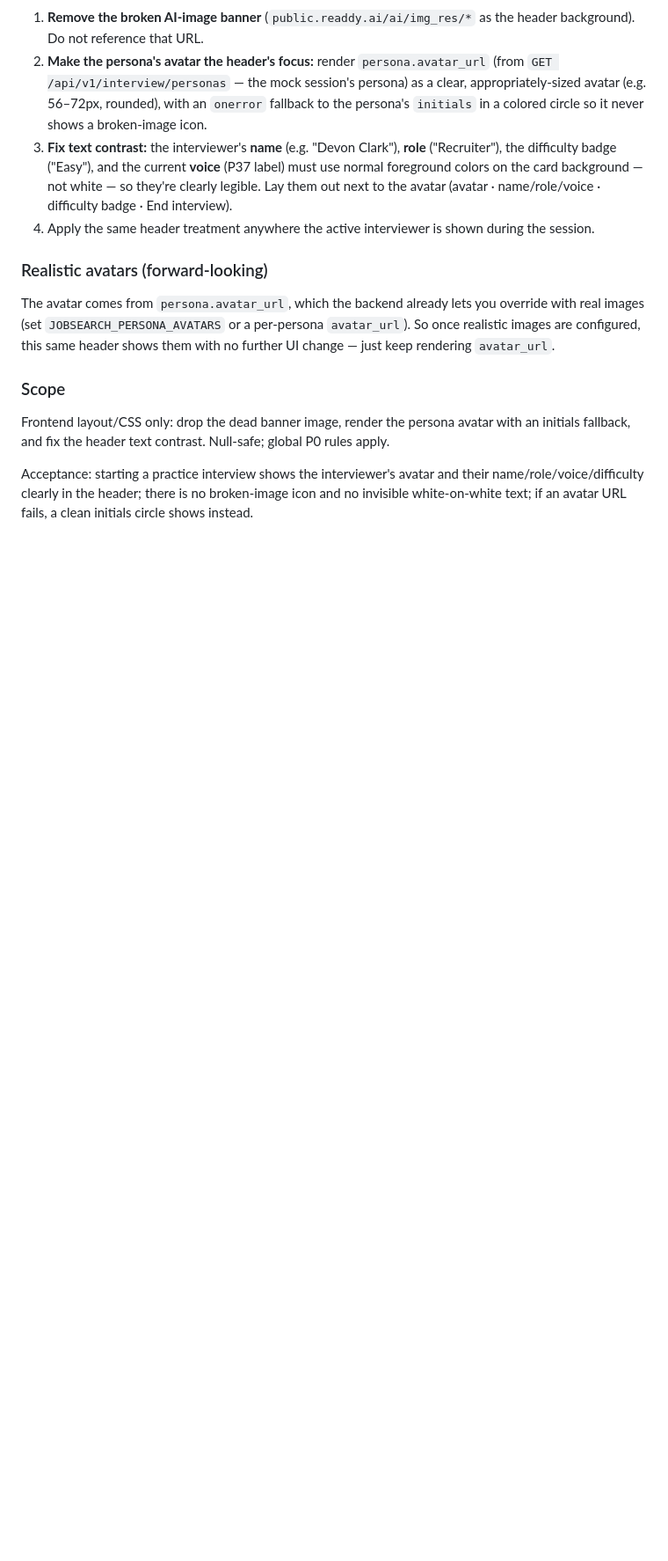
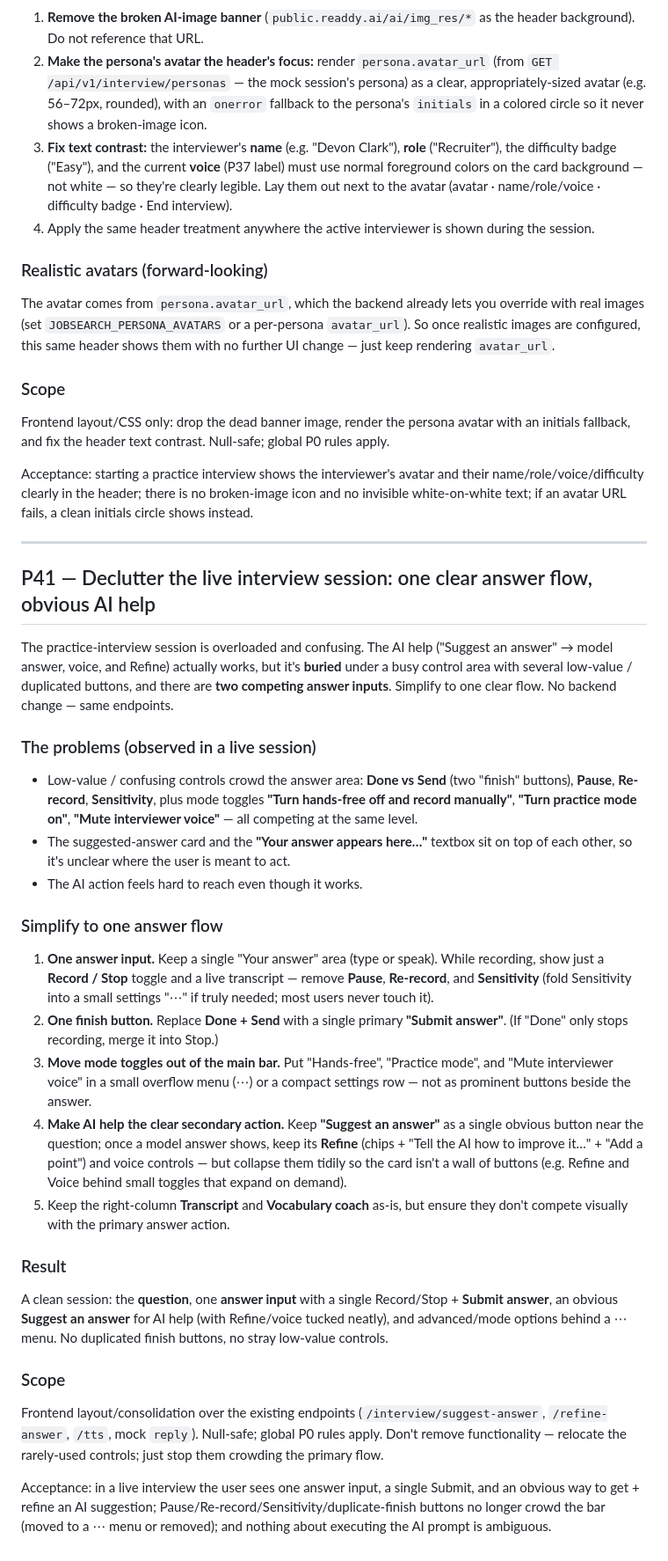
Before and after one commit to byte7272-maker/hirewave, a Markdown page: docs/READDY_PROMPTS.md, the part around the change. Shown at 88% size. GitHub-like rendering; blank space fills up the shorter version.

Commit message:
READDY_PROMPTS: P41 — declutter the live interview session answer area
The session's AI help (Suggest/Refine) works but is buried under a crowded bar
with low-value/duplicated controls (Done vs Send, Pause, Re-record, Sensitivity,
plus hands-free/practice/mute toggles) and two competing answer inputs. P41
consolidates to one answer input, a single Record/Stop + Submit, an obvious
Suggest-an-answer with Refine/voice tucked neatly, and moves rarely-used mode
controls into an overflow menu. Frontend-only.

Co-Authored-By: Claude Opus 4.8 <noreply@anthropic.com>

```diff
--- a/docs/READDY_PROMPTS.md
+++ b/docs/READDY_PROMPTS.md
@@ -2265,3 +2265,29 @@ The avatar comes from `persona.avatar_url`, which the backend already lets you o
 Frontend layout/CSS only: drop the dead banner image, render the persona avatar with an initials fallback, and fix the header text contrast. Null-safe; global P0 rules apply.
 
 Acceptance: starting a practice interview shows the interviewer's avatar and their name/role/voice/difficulty clearly in the header; there is no broken-image icon and no invisible white-on-white text; if an avatar URL fails, a clean initials circle shows instead.
+
+---
+
+## P41 — Declutter the live interview session: one clear answer flow, obvious AI help
+
+The practice-interview session is overloaded and confusing. The AI help ("Suggest an answer" → model answer, voice, and Refine) actually works, but it's **buried** under a busy control area with several low-value / duplicated buttons, and there are **two competing answer inputs**. Simplify to one clear flow. No backend change — same endpoints.
+
+### The problems (observed in a live session)
+- Low-value / confusing controls crowd the answer area: **Done vs Send** (two "finish" buttons), **Pause**, **Re-record**, **Sensitivity**, plus mode toggles **"Turn hands-free off and record manually"**, **"Turn practice mode on"**, **"Mute interviewer voice"** — all competing at the same level.
+- The suggested-answer card and the **"Your answer appears here…"** textbox sit on top of each other, so it's unclear where the user is meant to act.
+- The AI action feels hard to reach even though it works.
+
+### Simplify to one answer flow
+1. **One answer input.** Keep a single "Your answer" area (type or speak). While recording, show just a **Record / Stop** toggle and a live transcript — remove **Pause**, **Re-record**, and **Sensitivity** (fold Sensitivity into a small settings "⋯" if truly needed; most users never touch it).
+2. **One finish button.** Replace **Done + Send** with a single primary **"Submit answer"**. (If "Done" only stops recording, merge it into Stop.)
+3. **Move mode toggles out of the main bar.** Put "Hands-free", "Practice mode", and "Mute interviewer voice" in a small overflow menu (⋯) or a compact settings row — not as prominent buttons beside the answer.
+4. **Make AI help the clear secondary action.** Keep **"Suggest an answer"** as a single obvious button near the question; once a model answer shows, keep its **Refine** (chips + "Tell the AI how to improve it…" + "Add a point") and voice controls — but collapse them tidily so the card isn't a wall of buttons (e.g. Refine and Voice behind small toggles that expand on demand).
+5. Keep the right-column **Transcript** and **Vocabulary coach** as-is, but ensure they don't compete visually with the primary answer action.
+
+### Result
+A clean session: the **question**, one **answer input** with a single Record/Stop + **Submit answer**, an obvious **Suggest an answer** for AI help (with Refine/voice tucked neatly), and advanced/mode options behind a ⋯ menu. No duplicated finish buttons, no stray low-value controls.
+
+### Scope
+Frontend layout/consolidation over the existing endpoints (`/interview/suggest-answer`, `/refine-answer`, `/tts`, mock `reply`). Null-safe; global P0 rules apply. Don't remove functionality — relocate the rarely-used controls; just stop them crowding the primary flow.
+
+Acceptance: in a live interview the user sees one answer input, a single Submit, and an obvious way to get + refine an AI suggestion; Pause/Re-record/Sensitivity/duplicate-finish buttons no longer crowd the bar (moved to a ⋯ menu or removed); and nothing about executing the AI prompt is ambiguous.
```
